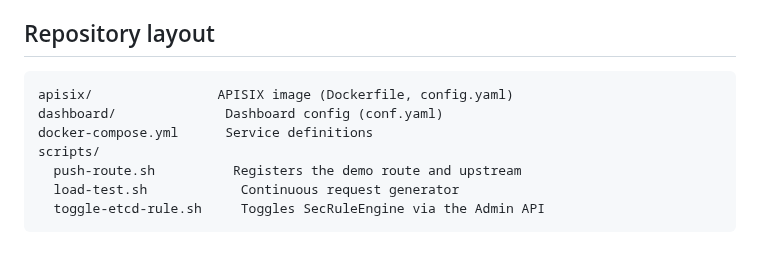
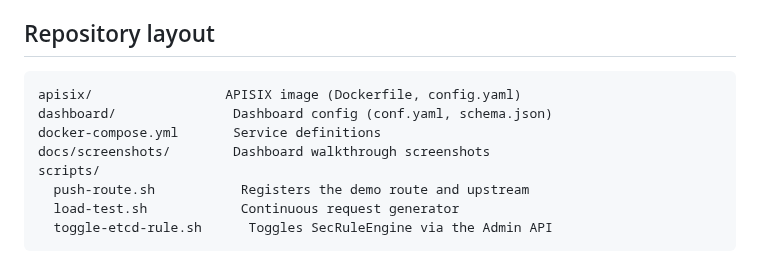
Before and after one commit to drsamitha/Coraza-APIsix, a Markdown page: README.md, the part around one of its changes. Drawn GitHub-style.

````diff
--- a/README.md
+++ b/README.md
@@ -86,11 +133,12 @@ inspect the full log at `/tmp/coraza-load-test.log`.
 ## Repository layout
 
 ```
-apisix/                APISIX image (Dockerfile, config.yaml)
-dashboard/              Dashboard config (conf.yaml)
-docker-compose.yml      Service definitions
+apisix/                 APISIX image (Dockerfile, config.yaml)
+dashboard/               Dashboard config (conf.yaml, schema.json)
+docker-compose.yml       Service definitions
+docs/screenshots/        Dashboard walkthrough screenshots
 scripts/
-  push-route.sh          Registers the demo route and upstream
+  push-route.sh           Registers the demo route and upstream
   load-test.sh            Continuous request generator
-  toggle-etcd-rule.sh     Toggles SecRuleEngine via the Admin API
+  toggle-etcd-rule.sh      Toggles SecRuleEngine via the Admin API
 ```
````
Also changed, not shown: other parts of README.md (+47 -0 lines), docs/screenshots/01-login.png (added), docs/screenshots/02-routes-list.png (added), docs/screenshots/03-raw-data-editor.png (added), docs/screenshots/04-custom-rule-added.png (added), 3 other files.
